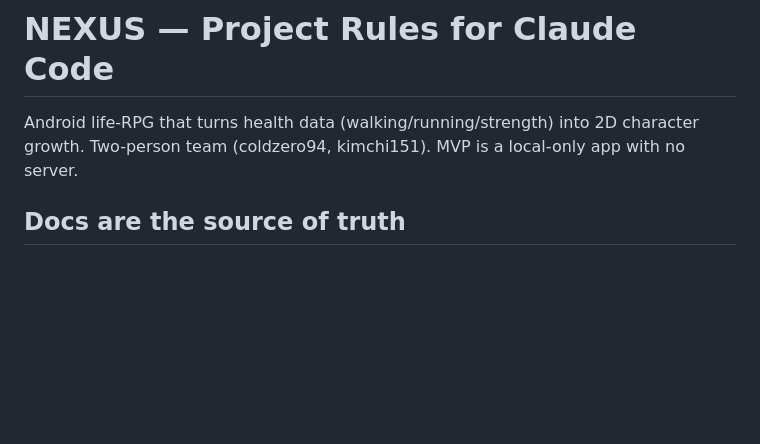
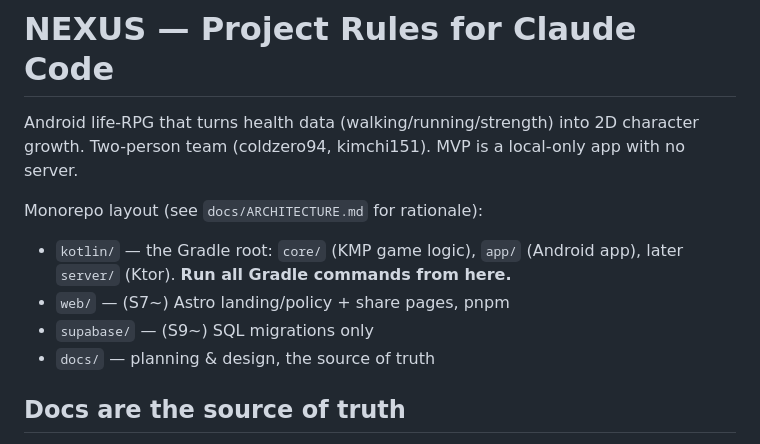
Before and after one commit to coldzero94/nexus, a Markdown page: CLAUDE.md, the part around the change. GitHub-like rendering; blank space fills up the shorter version.

Commit message:
docs: CLAUDE.md에 모노레포 오리엔테이션 블록 — 공식 large-codebases 예시 패턴 (#5)

```diff
--- a/CLAUDE.md
+++ b/CLAUDE.md
@@ -1,6 +1,13 @@
 # NEXUS — Project Rules for Claude Code
 
 Android life-RPG that turns health data (walking/running/strength) into 2D character growth. Two-person team (coldzero94, kimchi151). MVP is a local-only app with no server.
+
+Monorepo layout (see `docs/ARCHITECTURE.md` for rationale):
+
+- `kotlin/` — the Gradle root: `core/` (KMP game logic), `app/` (Android app), later `server/` (Ktor). **Run all Gradle commands from here.**
+- `web/` — (S7~) Astro landing/policy + share pages, pnpm
+- `supabase/` — (S9~) SQL migrations only
+- `docs/` — planning & design, the source of truth
 
 ## Docs are the source of truth
 
```
